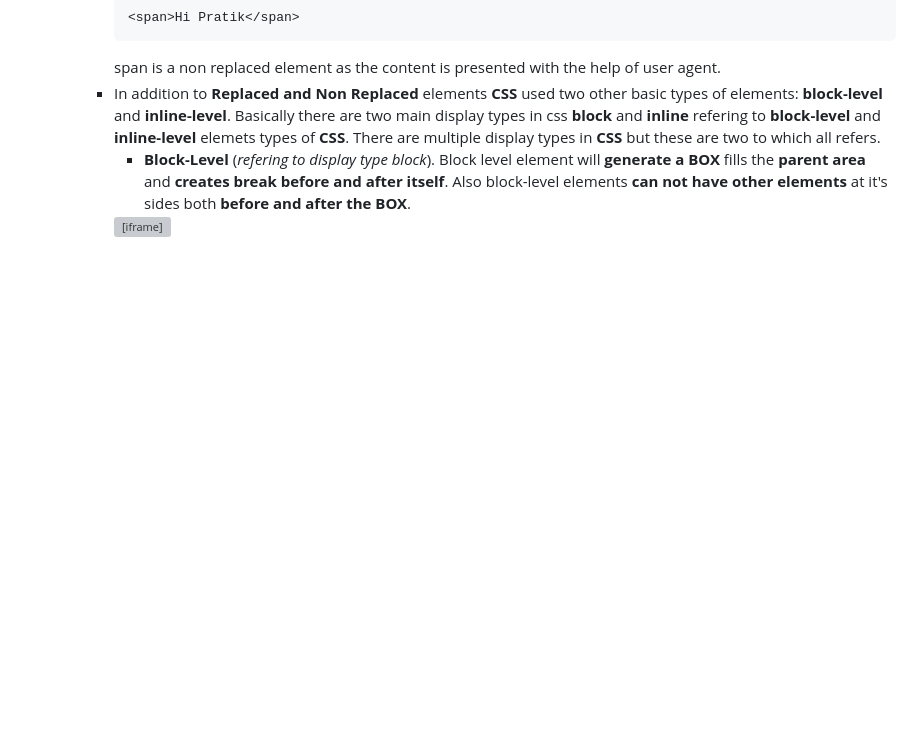
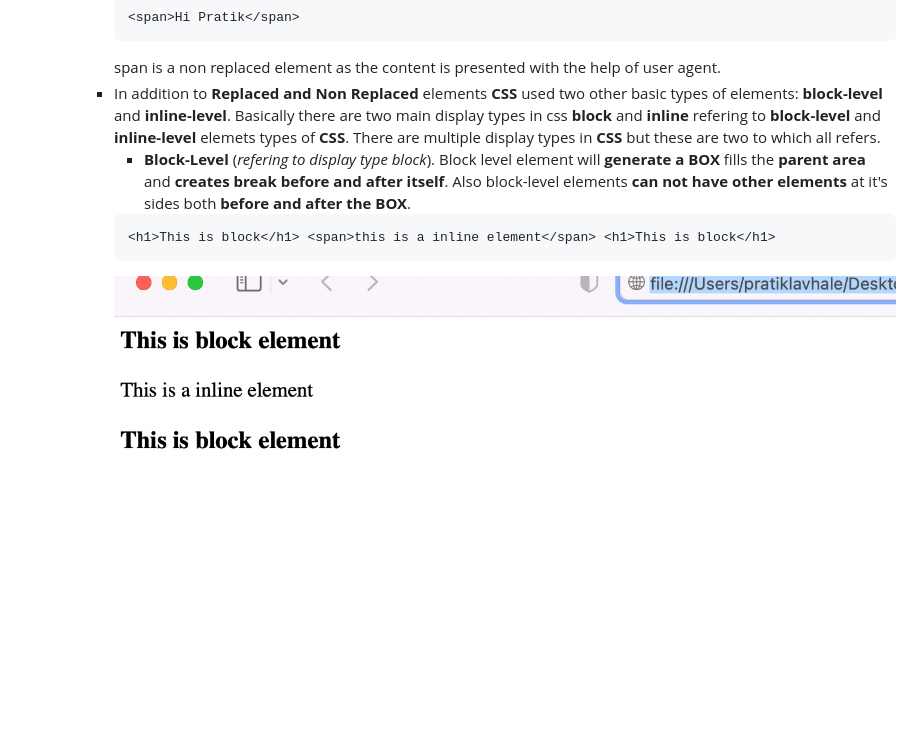
Before and after one commit to pratiklavhaleplp/Practice_and_notes, a Markdown page: Css/basics.md, the part around the change. Rendered like a GitHub page; pictures changed too: Css/BlockVSInline.png (added); blank space fills up the shorter version; grey boxes are pictures that could not be loaded.

Commit message:
block vs inline css

````diff
--- a/Css/basics.md
+++ b/Css/basics.md
@@ -13,4 +13,7 @@
         - In addition to **Replaced and Non Replaced** elements **CSS** used two other basic types of elements: **block-level** and **inline-level**. Basically there are two main display types in css **block** and **inline** refering to **block-level** and **inline-level** elemets types of **CSS**. There are multiple display types in **CSS** but these are two to which all refers.
             - **Block-Level** (*refering to display type block*).
             Block level element will **generate a BOX** fills the **parent area** and **creates break before and after itself**. Also block-level elements **can not have other elements** at it's sides both **before and after the BOX**.
-            <iframe src="./Basics.html" width="100%" height="500"></iframe>
+            ```
+            <h1>This is block</h1> <span>this is a inline element</span> <h1>This is block</h1>
+            ```
+            ![Example Image](./BlockVSInline.png "This is an example image")
````
Also changed, not shown: 1 other file.
